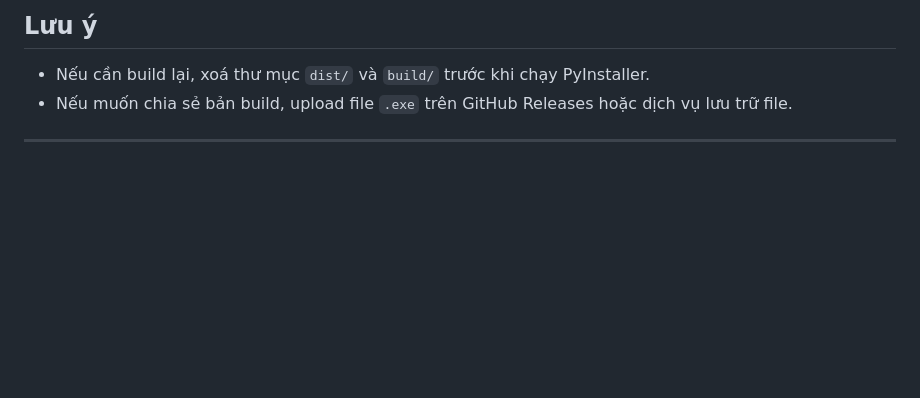
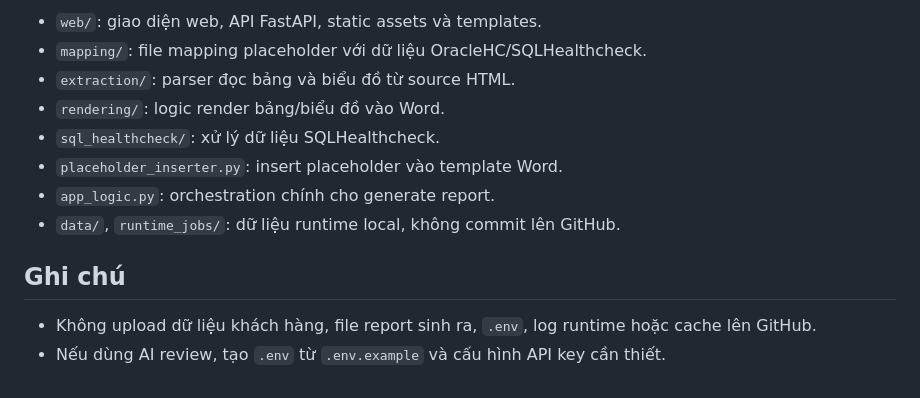
Before and after one commit to MonkeyNerdCoding/HPT_Report_Gen_Tool, a Markdown page: README.md, the part around the change printed below. GitHub-like rendering; blank space fills up the shorter version.

```diff
--- a/README.md
+++ b/README.md
@@ -37,7 +72,14 @@ pyinstaller --clean --noconfirm --onefile --windowed --name "OracleHC Report Gen
 
-## Lưu ý
+- `web/`: giao diện web, API FastAPI, static assets và templates.
+- `mapping/`: file mapping placeholder với dữ liệu OracleHC/SQLHealthcheck.
+- `extraction/`: parser đọc bảng và biểu đồ từ source HTML.
+- `rendering/`: logic render bảng/biểu đồ vào Word.
+- `sql_healthcheck/`: xử lý dữ liệu SQLHealthcheck.
+- `placeholder_inserter.py`: insert placeholder vào template Word.
+- `app_logic.py`: orchestration chính cho generate report.
+- `data/`, `runtime_jobs/`: dữ liệu runtime local, không commit lên GitHub.
 
-- Nếu cần build lại, xoá thư mục `dist/` và `build/` trước khi chạy PyInstaller.
-- Nếu muốn chia sẻ bản build, upload file `.exe` trên GitHub Releases hoặc dịch vụ lưu trữ file.
+## Ghi chú
 
----
+- Không upload dữ liệu khách hàng, file report sinh ra, `.env`, log runtime hoặc cache lên GitHub.
+- Nếu dùng AI review, tạo `.env` từ `.env.example` và cấu hình API key cần thiết.
```
Also changed, not shown: other parts of README.md (+54 -19 lines), assets/hpt-logo.jpg (added).
